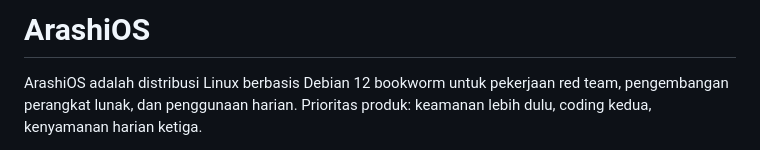
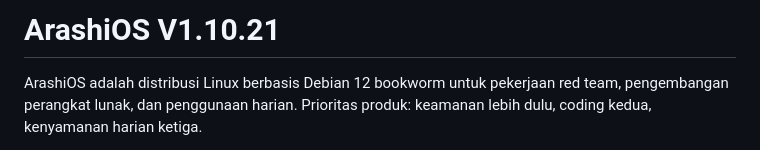
Before and after one commit to dextryayers/arashios, a Markdown page: README.md, the part around the change. GitHub-like rendering.

```diff
--- a/README.md
+++ b/README.md
@@ -1,4 +1,4 @@
-# ArashiOS
+# ArashiOS V1.10.21
 
 ArashiOS adalah distribusi Linux berbasis Debian 12 bookworm untuk pekerjaan red team, pengembangan perangkat lunak, dan penggunaan harian. Prioritas produk: keamanan lebih dulu, coding kedua, kenyamanan harian ketiga.
 
```
